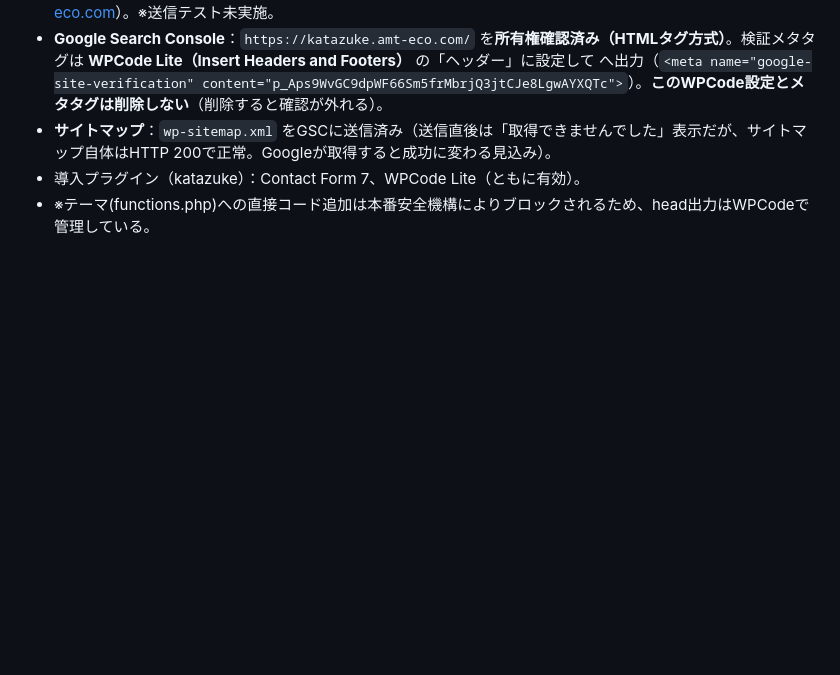
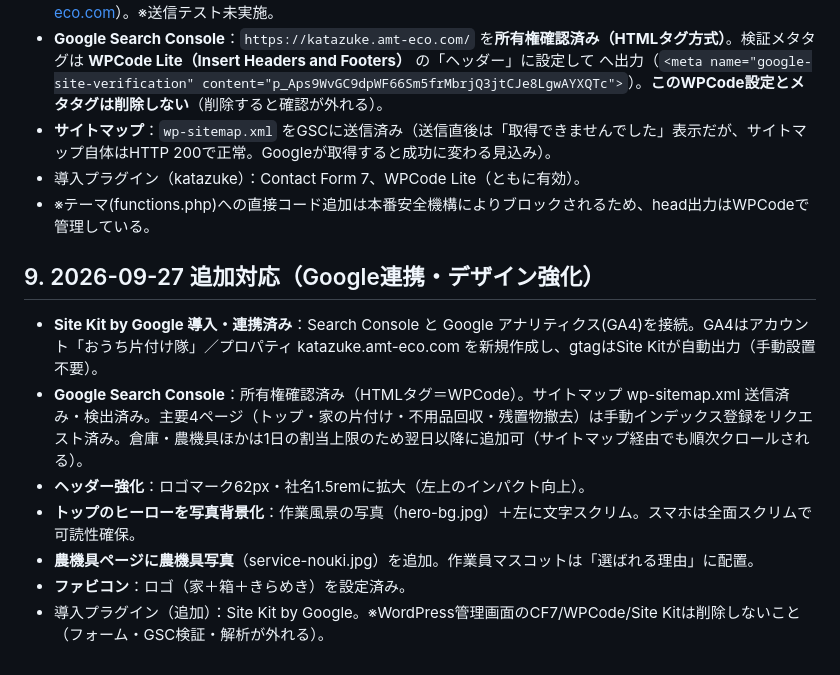
Before and after one commit to toshisan2018/katazuke-site, a Markdown page: katazuke-site-handover.md, the part around the change. Rendered like a GitHub page; blank space fills up the shorter version.

Commit message:
引継ぎ書/メモ更新：Site Kit(GSC+GA4)・手動インデックス・ロゴ拡大・写真ヒーロー・農機具写真・ファビコン
Co-Authored-By: Claude Opus 4.8 <noreply@anthropic.com>

```diff
--- a/katazuke-site-handover.md
+++ b/katazuke-site-handover.md
@@ -150,3 +150,14 @@ meta description / OGP（title・description・type・url）設定済み。JSON-
 - **サイトマップ**：`wp-sitemap.xml` をGSCに送信済み（送信直後は「取得できませんでした」表示だが、サイトマップ自体はHTTP 200で正常。Googleが取得すると成功に変わる見込み）。
 - 導入プラグイン（katazuke）：Contact Form 7、WPCode Lite（ともに有効）。
 - ※テーマ(functions.php)への直接コード追加は本番安全機構によりブロックされるため、head出力はWPCodeで管理している。
+
+
+## 9. 2026-09-27 追加対応（Google連携・デザイン強化）
+
+- **Site Kit by Google 導入・連携済み**：Search Console と Google アナリティクス(GA4)を接続。GA4はアカウント「おうち片付け隊」／プロパティ katazuke.amt-eco.com を新規作成し、gtagはSite Kitが自動出力（手動設置不要）。
+- **Google Search Console**：所有権確認済み（HTMLタグ＝WPCode）。サイトマップ wp-sitemap.xml 送信済み・検出済み。主要4ページ（トップ・家の片付け・不用品回収・残置物撤去）は手動インデックス登録をリクエスト済み。倉庫・農機具ほかは1日の割当上限のため翌日以降に追加可（サイトマップ経由でも順次クロールされる）。
+- **ヘッダー強化**：ロゴマーク62px・社名1.5remに拡大（左上のインパクト向上）。
+- **トップのヒーローを写真背景化**：作業風景の写真（hero-bg.jpg）＋左に文字スクリム。スマホは全面スクリムで可読性確保。
+- **農機具ページに農機具写真**（service-nouki.jpg）を追加。作業員マスコットは「選ばれる理由」に配置。
+- **ファビコン**：ロゴ（家＋箱＋きらめき）を設定済み。
+- 導入プラグイン（追加）：Site Kit by Google。※WordPress管理画面のCF7/WPCode/Site Kitは削除しないこと（フォーム・GSC検証・解析が外れる）。
```
